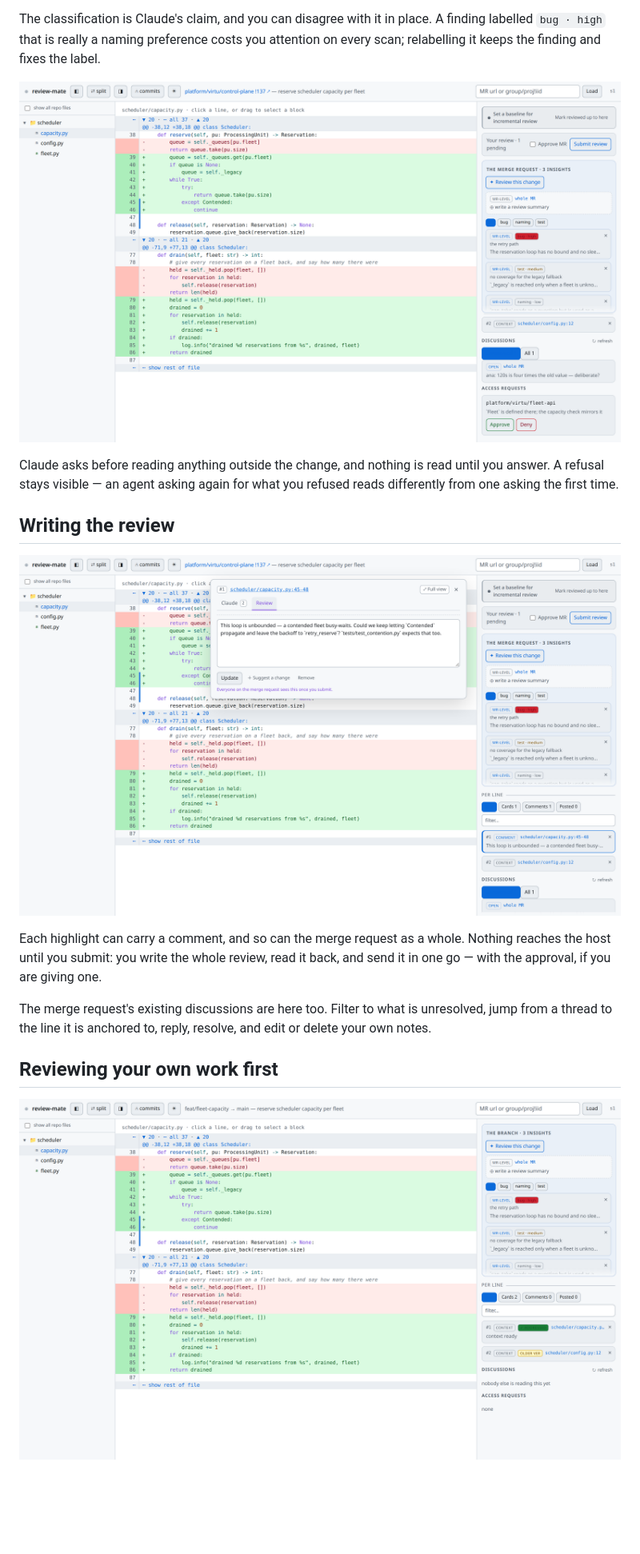
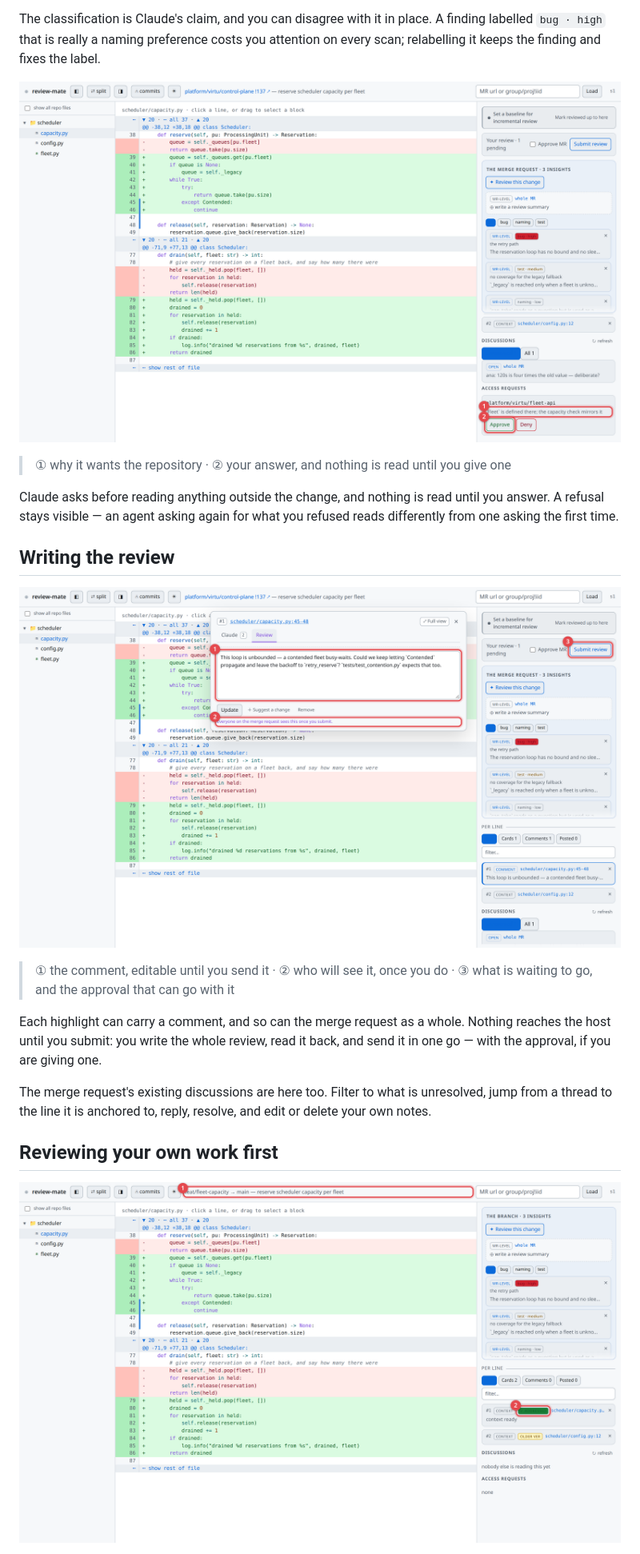
Before and after one commit to Joacchim/review-mate-prototype, a Markdown page: docs/features.md, the part around one of its changes. Shown at 80% size. GitHub-like rendering; pictures changed too: docs/images/consent.png, docs/images/review-channel.png, docs/images/self-review.png; blank space fills up the shorter version.

```diff
--- a/docs/features.md
+++ b/docs/features.md
@@ -71,6 +80,8 @@ keeps the finding and fixes the label.
 
 ![Consent for another repository](images/consent.png)
 
+> ① why it wants the repository · ② your answer, and nothing is read until you give one
+
 Claude asks before reading anything outside the change, and nothing is read until you answer. A
 refusal stays visible — an agent asking again for what you refused reads differently from one asking
 the first time.
@@ -78,6 +89,9 @@ the first time.
 ## Writing the review
 
 ![The comment you are preparing](images/review-channel.png)
+
+> ① the comment, editable until you send it · ② who will see it, once you do · ③ what is waiting to
+> go, and the approval that can go with it
 
 Each highlight can carry a comment, and so can the merge request as a whole. Nothing reaches the
 host until you submit: you write the whole review, read it back, and send it in one go — with the
```
Also changed, not shown: other parts of docs/features.md (+12 -0 lines), docs/images/claude-channel.png, docs/images/diff.png, docs/images/insights.png, 1 other file.
